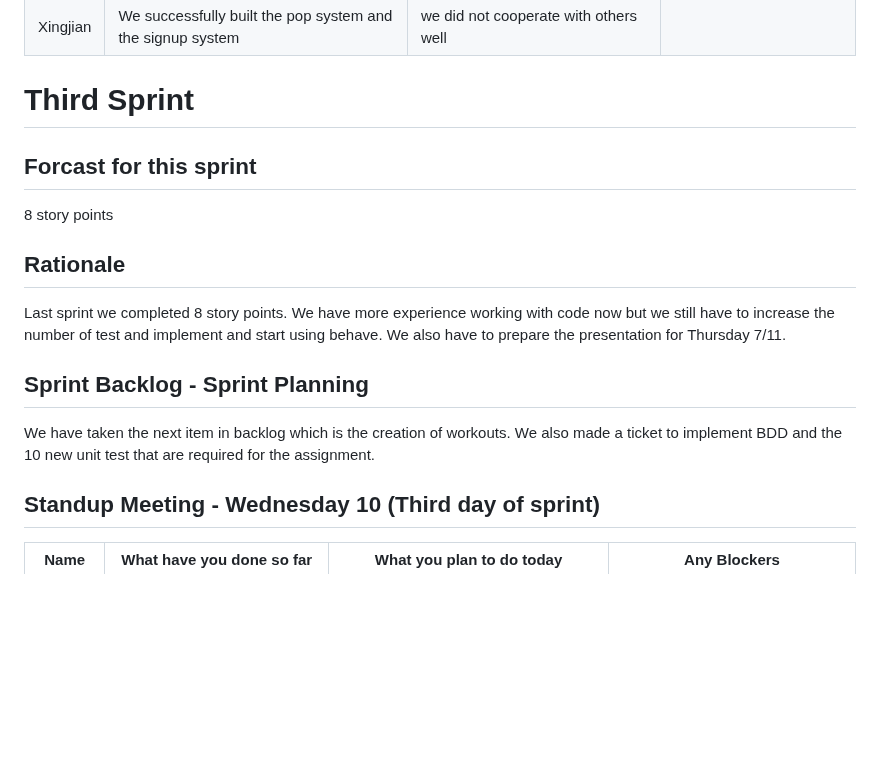
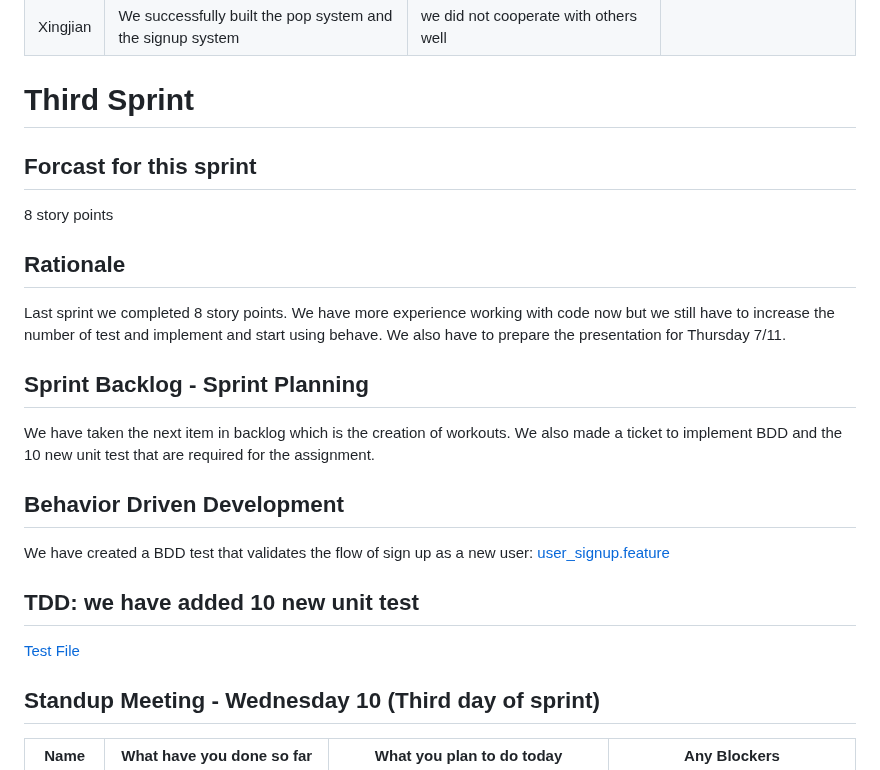
Before and after one commit to sergioscattone/Agile-Harvard, a Markdown page: README.md, the part around the change. Rendered like a GitHub page; blank space fills up the shorter version.

```diff
--- a/README.md
+++ b/README.md
@@ -151,14 +151,23 @@ we have our Continuous Delivery system that builds our application automagically
 | Xingjian | We successfully built the pop system and the signup system | we did not cooperate with others well |  |
 
 # Third Sprint
+
 ## Forcast for this sprint
 8 story points
+
 ## Rationale
 Last sprint we completed 8 story points. We have more experience working with code now but we still have to increase the number of test and implement and start using behave. We also have to prepare the presentation for Thursday 7/11.
 
 ## Sprint Backlog - Sprint Planning
 We have taken the next item in backlog which is the creation of workouts.
 We also made a ticket to implement BDD and the 10 new unit test that are required for the assignment.
+
+## Behavior Driven Development
+We have created a BDD test that validates the flow of sign up as a new user:
+[user_signup.feature](features/user_signup.feature)
+
+## TDD: we have added 10 new unit test
+[Test File](tests/unit_tests.py)
 
 ## Standup Meeting - Wednesday 10 (Third day of sprint)
 | Name          | What have you done so far | What you plan to do today | Any Blockers |
```
